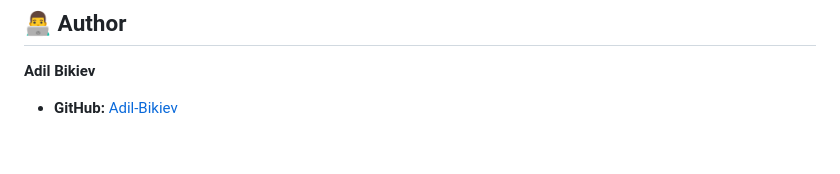
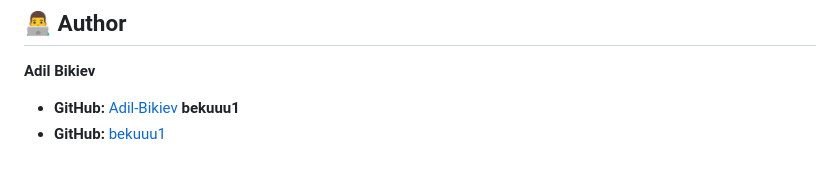
Before and after one commit to Adil-Bikiev/Fnaf-Fandom, a Markdown page: README.md, the part around the change. GitHub-like rendering.

```diff
--- a/README.md
+++ b/README.md
@@ -227,3 +227,5 @@ All content is used under **fair use** for non-commercial, educational, and fan
 
 **Adil Bikiev**
 - **GitHub:** [Adil-Bikiev](https://github.com/Adil-Bikiev)
+**bekuuu1**
+- **GitHub:** [bekuuu1](https://github.com/bekuuu1)
```
